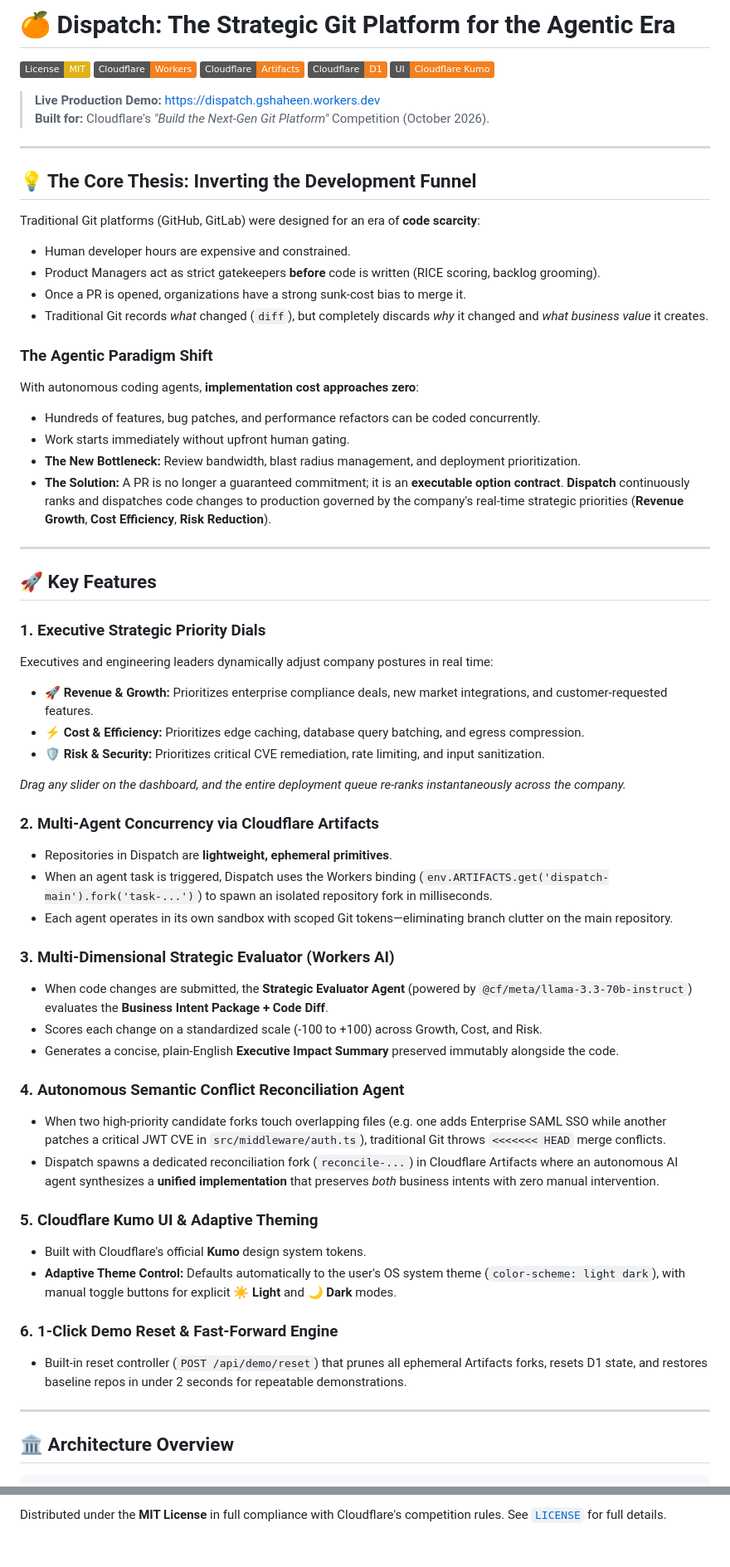
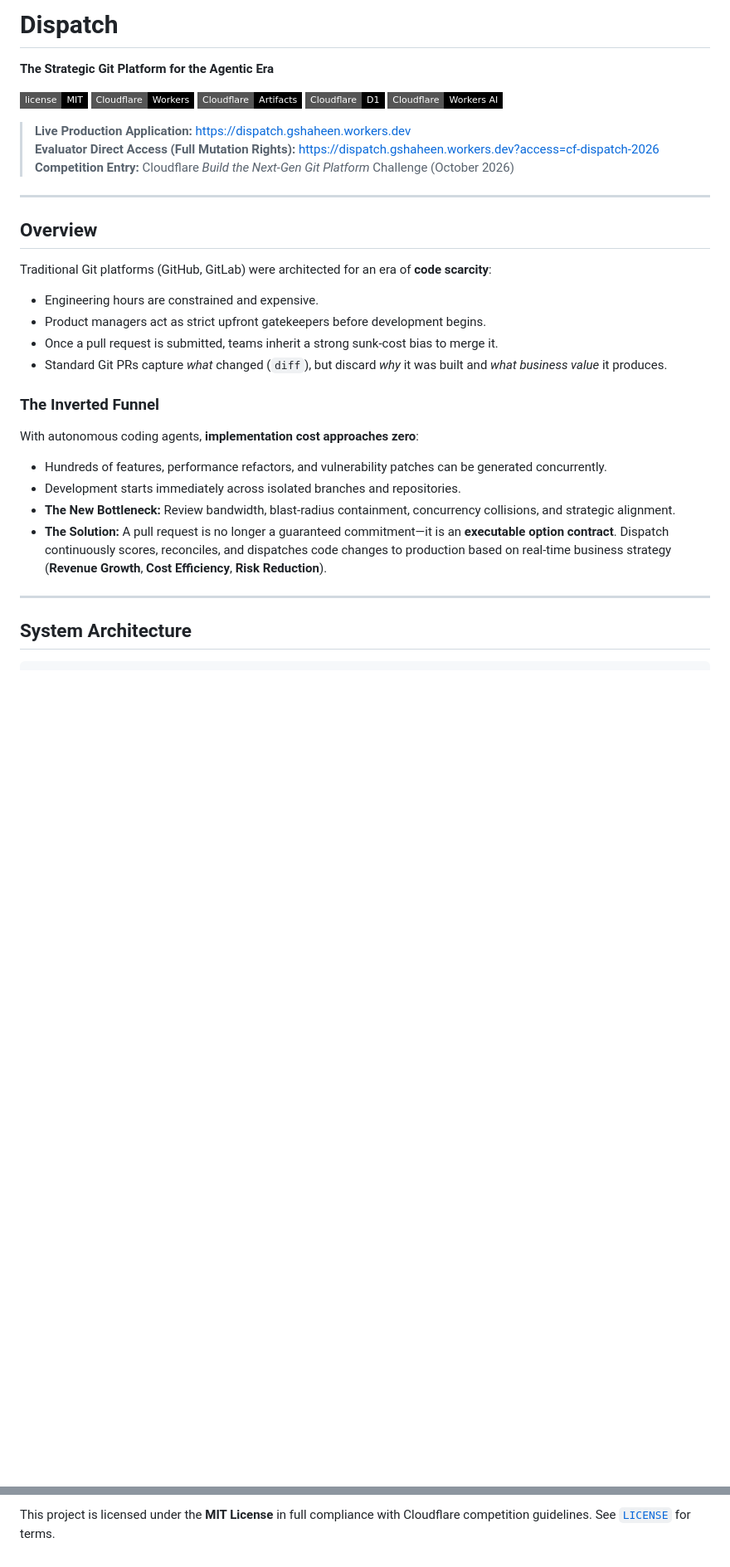
Before and after one commit to gshaheen/dispatch, a Markdown page: README.md, 2 parts joined by grey strips. Shown at 83% size. GitHub-like rendering; badges without logos; blank space fills up the shorter version.

Commit message:
Update README to match shadcn design language and current architecture

````diff
--- a/README.md
+++ b/README.md
@@ -1,66 +1,37 @@
-# 🍊 Dispatch: The Strategic Git Platform for the Agentic Era
+# Dispatch
 
-[![License: MIT](https://img.shields.io/badge/License-MIT-yellow.svg)](https://opensource.org/licenses/MIT)
-[![Cloudflare Workers](https://img.shields.io/badge/Cloudflare-Workers-F38020?logo=cloudflare)](https://workers.cloudflare.com)
-[![Cloudflare Artifacts](https://img.shields.io/badge/Cloudflare-Artifacts-F38020?logo=cloudflare)](https://developers.cloudflare.com/artifacts/)
-[![Cloudflare D1](https://img.shields.io/badge/Cloudflare-D1-F38020?logo=cloudflare)](https://developers.cloudflare.com/d1/)
-[![Cloudflare Kumo](https://img.shields.io/badge/UI-Cloudflare%20Kumo-F38020)](https://github.com/cloudflare/kumo)
+**The Strategic Git Platform for the Agentic Era**
 
-> **Live Production Demo:** [https://dispatch.gshaheen.workers.dev](https://dispatch.gshaheen.workers.dev)
-> **Built for:** Cloudflare's *"Build the Next-Gen Git Platform"* Competition (October 2026).
+[![License: MIT](https://img.shields.io/badge/license-MIT-black.svg?style=flat-square)](https://opensource.org/licenses/MIT)
+[![Cloudflare Workers](https://img.shields.io/badge/Cloudflare-Workers-black.svg?style=flat-square&logo=cloudflare&logoColor=F38020)](https://workers.cloudflare.com)
+[![Cloudflare Artifacts](https://img.shields.io/badge/Cloudflare-Artifacts-black.svg?style=flat-square&logo=cloudflare&logoColor=F38020)](https://developers.cloudflare.com/artifacts/)
+[![Cloudflare D1](https://img.shields.io/badge/Cloudflare-D1-black.svg?style=flat-square&logo=cloudflare&logoColor=F38020)](https://developers.cloudflare.com/d1/)
+[![Cloudflare Workers AI](https://img.shields.io/badge/Cloudflare-Workers_AI-black.svg?style=flat-square&logo=cloudflare&logoColor=F38020)](https://developers.cloudflare.com/workers-ai/)
+
+> **Live Production Application:** [https://dispatch.gshaheen.workers.dev](https://dispatch.gshaheen.workers.dev)
+> **Evaluator Direct Access (Full Mutation Rights):** [https://dispatch.gshaheen.workers.dev?access=cf-dispatch-2026](https://dispatch.gshaheen.workers.dev?access=cf-dispatch-2026)
+> **Competition Entry:** Cloudflare *Build the Next-Gen Git Platform* Challenge (October 2026)
 
 ---
 
-## 💡 The Core Thesis: Inverting the Development Funnel
+## Overview
 
-Traditional Git platforms (GitHub, GitLab) were designed for an era of **code scarcity**:
-* Human developer hours are expensive and constrained.
-* Product Managers act as strict gatekeepers **before** code is written (RICE scoring, backlog grooming).
-* Once a PR is opened, organizations have a strong sunk-cost bias to merge it.
-* Traditional Git records *what* changed (`diff`), but completely discards *why* it changed and *what business value* it creates.
+Traditional Git platforms (GitHub, GitLab) were architected for an era of **code scarcity**:
+* Engineering hours are constrained and expensive.
+* Product managers act as strict upfront gatekeepers before development begins.
+* Once a pull request is submitted, teams inherit a strong sunk-cost bias to merge it.
+* Standard Git PRs capture *what* changed (`diff`), but discard *why* it was built and *what business value* it produces.
 
-### The Agentic Paradigm Shift
+### The Inverted Funnel
+
 With autonomous coding agents, **implementation cost approaches zero**:
-* Hundreds of features, bug patches, and performance refactors can be coded concurrently.
-* Work starts immediately without upfront human gating.
-* **The New Bottleneck:** Review bandwidth, blast radius management, and deployment prioritization.
-* **The Solution:** A PR is no longer a guaranteed commitment; it is an **executable option contract**. **Dispatch** continuously ranks and dispatches code changes to production governed by the company's real-time strategic priorities (**Revenue Growth**, **Cost Efficiency**, **Risk Reduction**).
+* Hundreds of features, performance refactors, and vulnerability patches can be generated concurrently.
+* Development starts immediately across isolated branches and repositories.
+* **The New Bottleneck:** Review bandwidth, blast-radius containment, concurrency collisions, and strategic alignment.
+* **The Solution:** A pull request is no longer a guaranteed commitment—it is an **executable option contract**. Dispatch continuously scores, reconciles, and dispatches code changes to production based on real-time business strategy (**Revenue Growth**, **Cost Efficiency**, **Risk Reduction**).
 
 ---
 
-## 🚀 Key Features
-
-### 1. Executive Strategic Priority Dials
-Executives and engineering leaders dynamically adjust company postures in real time:
-* **🚀 Revenue & Growth:** Prioritizes enterprise compliance deals, new market integrations, and customer-requested features.
-* **⚡ Cost & Efficiency:** Prioritizes edge caching, database query batching, and egress compression.
-* **🛡️ Risk & Security:** Prioritizes critical CVE remediation, rate limiting, and input sanitization.
-
-*Drag any slider on the dashboard, and the entire deployment queue re-ranks instantaneously across the company.*
-
-### 2. Multi-Agent Concurrency via Cloudflare Artifacts
-* Repositories in Dispatch are **lightweight, ephemeral primitives**.
-* When an agent task is triggered, Dispatch uses the Workers binding (`env.ARTIFACTS.get('dispatch-main').fork('task-...')`) to spawn an isolated repository fork in milliseconds.
-* Each agent operates in its own sandbox with scoped Git tokens—eliminating branch clutter on the main repository.
-
-### 3. Multi-Dimensional Strategic Evaluator (Workers AI)
-* When code changes are submitted, the **Strategic Evaluator Agent** (powered by `@cf/meta/llama-3.3-70b-instruct`) evaluates the **Business Intent Package + Code Diff**.
-* Scores each change on a standardized scale (-100 to +100) across Growth, Cost, and Risk.
-* Generates a concise, plain-English **Executive Impact Summary** preserved immutably alongside the code.
-
-### 4. Autonomous Semantic Conflict Reconciliation Agent
-* When two high-priority candidate forks touch overlapping files (e.g. one adds Enterprise SAML SSO while another patches a critical JWT CVE in `src/middleware/auth.ts`), traditional Git throws `<<<<<<< HEAD` merge conflicts.
-* Dispatch spawns a dedicated reconciliation fork (`reconcile-...`) in Cloudflare Artifacts where an autonomous AI agent synthesizes a **unified implementation** that preserves *both* business intents with zero manual intervention.
-
-### 5. Cloudflare Kumo UI & Adaptive Theming
-* Built with Cloudflare's official **Kumo** design system tokens.
-* **Adaptive Theme Control:** Defaults automatically to the user's OS system theme (`color-scheme: light dark`), with manual toggle buttons for explicit **☀️ Light** and **🌙 Dark** modes.
-
-### 6. 1-Click Demo Reset & Fast-Forward Engine
-* Built-in reset controller (`POST /api/demo/reset`) that prunes all ephemeral Artifacts forks, resets D1 state, and restores baseline repos in under 2 seconds for repeatable demonstrations.
-
----
-
-## 🏛️ Architecture Overview
+## System Architecture
 
 ```
@@ -132,2 +169,2 @@ npm run deploy
 
-Distributed under the **MIT License** in full compliance with Cloudflare's competition rules. See [`LICENSE`](./LICENSE) for full details.
+This project is licensed under the **MIT License** in full compliance with Cloudflare competition guidelines. See [`LICENSE`](./LICENSE) for terms.
````
Also changed, not shown: other parts of README.md (+101 -35 lines).
